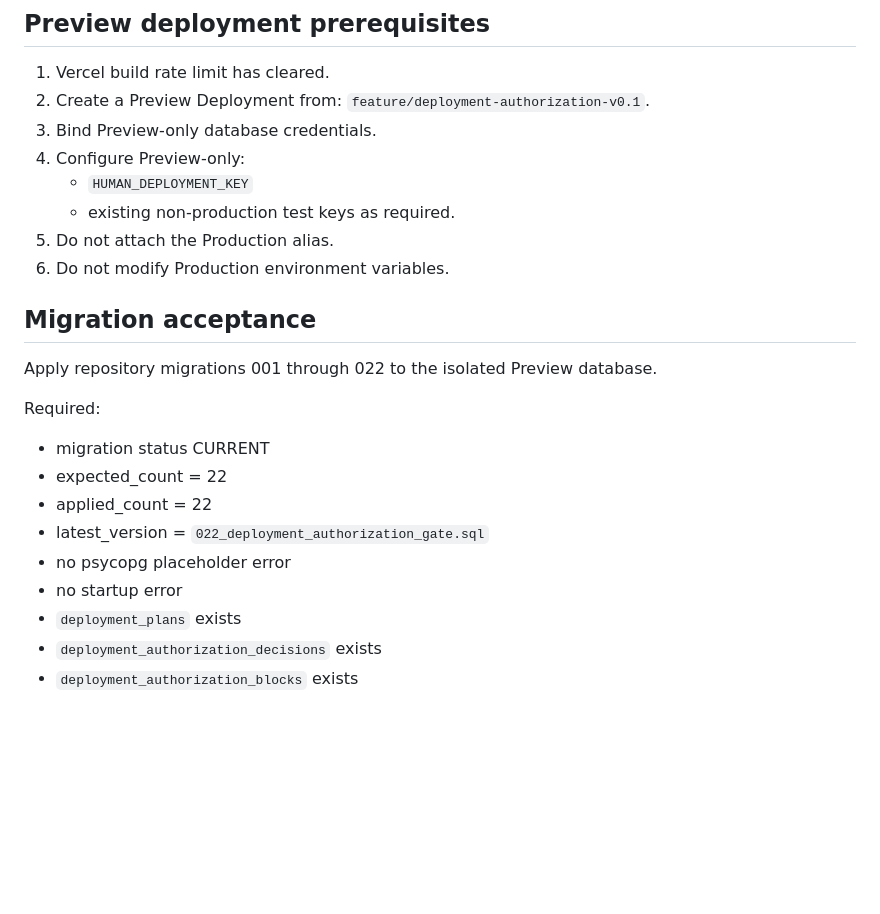
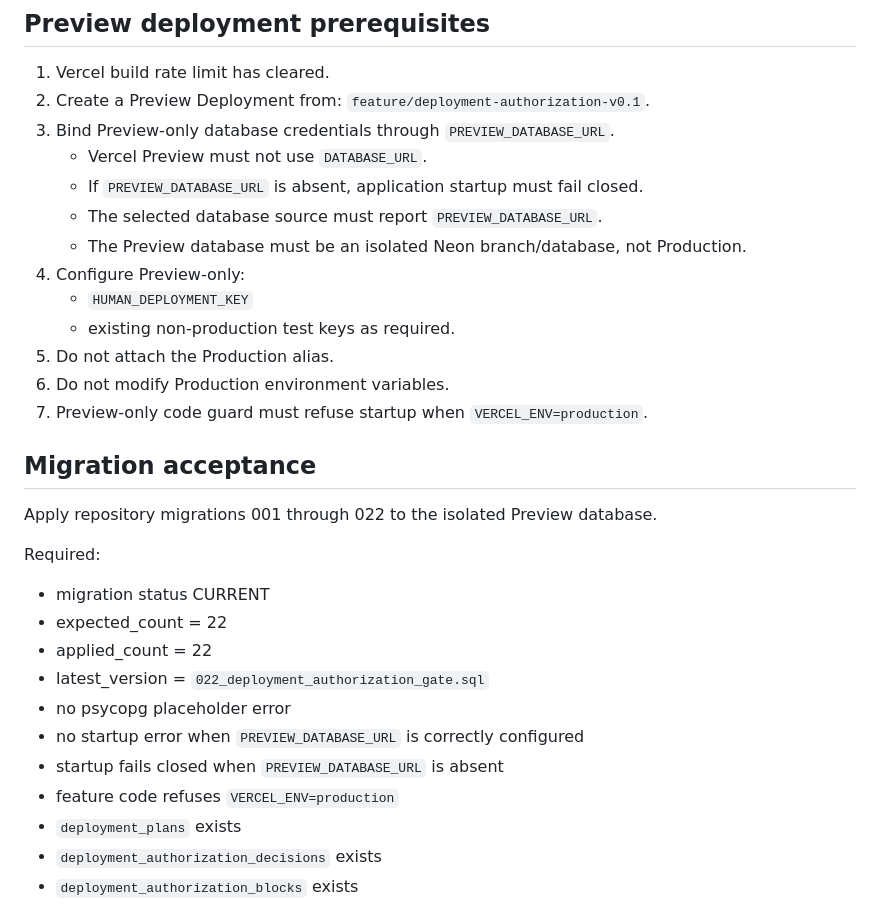
Before and after one commit to Jim800325/ai-digital-asset-factory, a Markdown page: docs/deployment-authorization-preview-acceptance-v0.1.md, the part around the change. Drawn GitHub-style; blank space fills up the shorter version.

Commit message:
docs: require isolated preview database and production refusal

```diff
--- a/docs/deployment-authorization-preview-acceptance-v0.1.md
+++ b/docs/deployment-authorization-preview-acceptance-v0.1.md
@@ -25,12 +25,17 @@ The following must remain true for the entire acceptance:
 1. Vercel build rate limit has cleared.
 2. Create a Preview Deployment from:
    `feature/deployment-authorization-v0.1`.
-3. Bind Preview-only database credentials.
+3. Bind Preview-only database credentials through `PREVIEW_DATABASE_URL`.
+   - Vercel Preview must not use `DATABASE_URL`.
+   - If `PREVIEW_DATABASE_URL` is absent, application startup must fail closed.
+   - The selected database source must report `PREVIEW_DATABASE_URL`.
+   - The Preview database must be an isolated Neon branch/database, not Production.
 4. Configure Preview-only:
    - `HUMAN_DEPLOYMENT_KEY`
    - existing non-production test keys as required.
 5. Do not attach the Production alias.
 6. Do not modify Production environment variables.
+7. Preview-only code guard must refuse startup when `VERCEL_ENV=production`.
 
 ## Migration acceptance
 
@@ -43,7 +48,9 @@ Required:
 - applied_count = 22
 - latest_version = `022_deployment_authorization_gate.sql`
 - no psycopg placeholder error
-- no startup error
+- no startup error when `PREVIEW_DATABASE_URL` is correctly configured
+- startup fails closed when `PREVIEW_DATABASE_URL` is absent
+- feature code refuses `VERCEL_ENV=production`
 - `deployment_plans` exists
 - `deployment_authorization_decisions` exists
 - `deployment_authorization_blocks` exists
```
